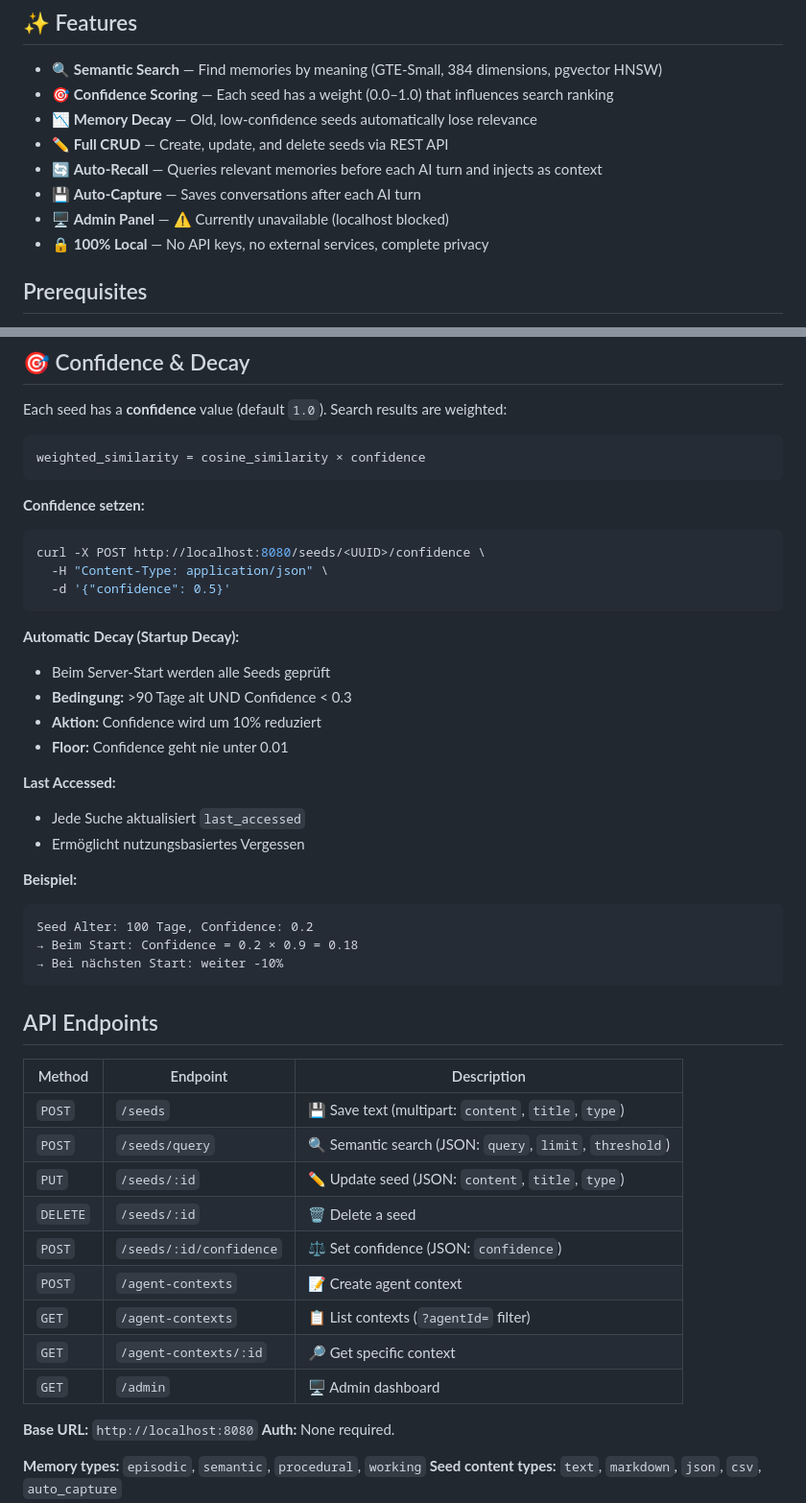
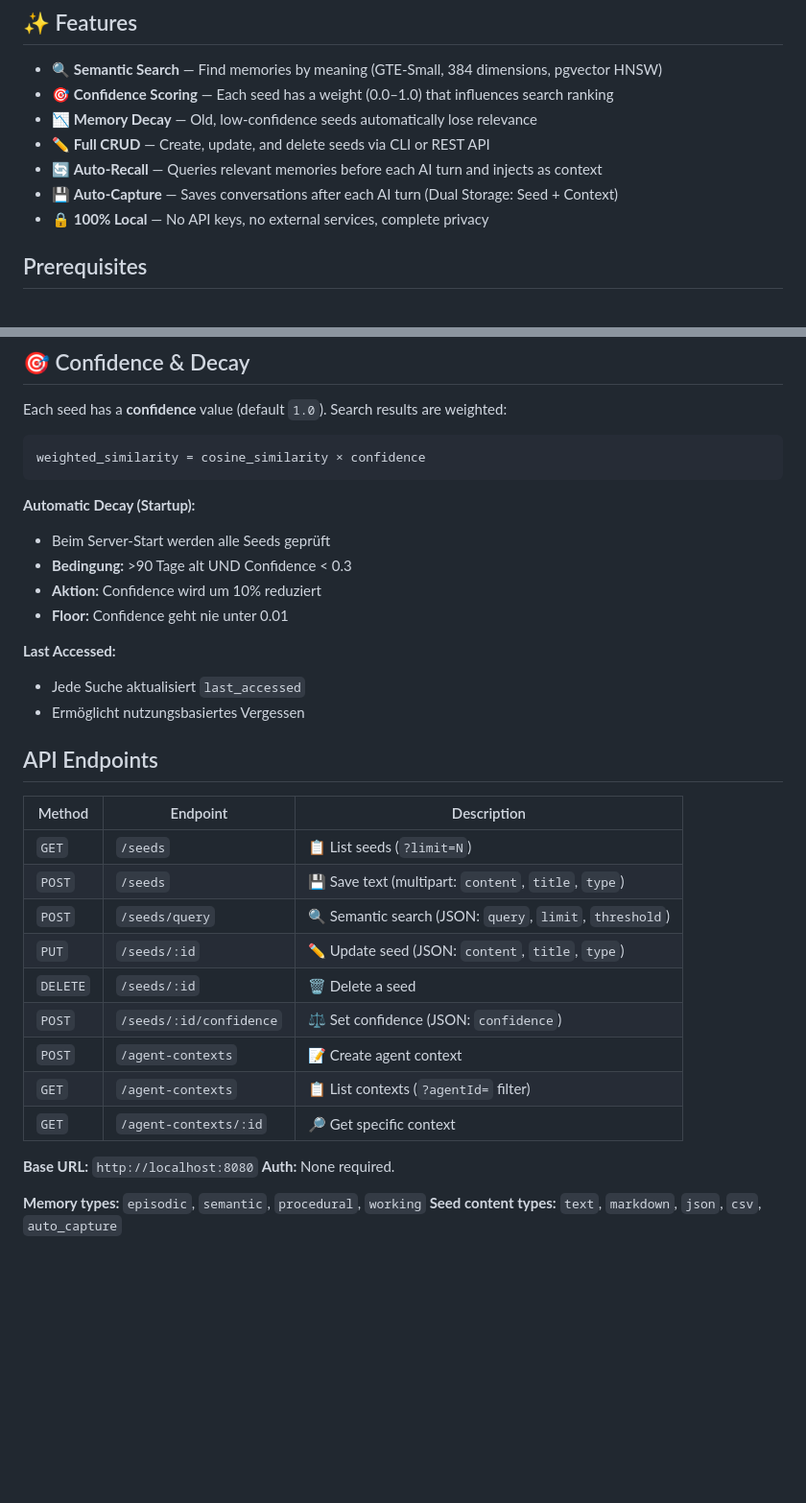
Before and after one commit to cabroe/jarvis-memory, a Markdown page: SKILL.md, 2 parts joined by grey strips. Shown at 96% size. Drawn GitHub-style; blank space fills up the shorter version.

````diff
--- a/SKILL.md
+++ b/SKILL.md
@@ -14,10 +14,9 @@ Persistent memory storage with semantic search, confidence scoring, and memory d
 - 🔍 **Semantic Search** — Find memories by meaning (GTE-Small, 384 dimensions, pgvector HNSW)
 - 🎯 **Confidence Scoring** — Each seed has a weight (0.0–1.0) that influences search ranking
 - 📉 **Memory Decay** — Old, low-confidence seeds automatically lose relevance
-- ✏️ **Full CRUD** — Create, update, and delete seeds via REST API
+- ✏️ **Full CRUD** — Create, update, and delete seeds via CLI or REST API
 - 🔄 **Auto-Recall** — Queries relevant memories before each AI turn and injects as context
-- 💾 **Auto-Capture** — Saves conversations after each AI turn
-- 🖥️ **Admin Panel** — ⚠️ Currently unavailable (localhost blocked)
+- 💾 **Auto-Capture** — Saves conversations after each AI turn (Dual Storage: Seed + Context)
 - 🔒 **100% Local** — No API keys, no external services, complete privacy
 
 ## Prerequisites
@@ -124,14 +110,7 @@ Each seed has a **confidence** value (default `1.0`). Search results are weighte
 weighted_similarity = cosine_similarity × confidence
 ```
 
-**Confidence setzen:**
-```bash
-curl -X POST http://localhost:8080/seeds/<UUID>/confidence \
-  -H "Content-Type: application/json" \
-  -d '{"confidence": 0.5}'
-```
-
-**Automatic Decay (Startup Decay):**
+**Automatic Decay (Startup):**
 - Beim Server-Start werden alle Seeds geprüft
 - **Bedingung:** >90 Tage alt UND Confidence < 0.3
 - **Aktion:** Confidence wird um 10% reduziert
@@ -141,17 +120,11 @@ curl -X POST http://localhost:8080/seeds/<UUID>/confidence \
 - Jede Suche aktualisiert `last_accessed`
 - Ermöglicht nutzungsbasiertes Vergessen
 
-**Beispiel:**
-```
-Seed Alter: 100 Tage, Confidence: 0.2
-→ Beim Start: Confidence = 0.2 × 0.9 = 0.18
-→ Bei nächsten Start: weiter -10%
-```
-
 ## API Endpoints
 
 | Method | Endpoint | Description |
 |--------|----------|-------------|
+| `GET` | `/seeds` | 📋 List seeds (`?limit=N`) |
 | `POST` | `/seeds` | 💾 Save text (multipart: `content`, `title`, `type`) |
 | `POST` | `/seeds/query` | 🔍 Semantic search (JSON: `query`, `limit`, `threshold`) |
 | `PUT` | `/seeds/:id` | ✏️ Update seed (JSON: `content`, `title`, `type`) |
@@ -160,7 +133,6 @@ Seed Alter: 100 Tage, Confidence: 0.2
 | `POST` | `/agent-contexts` | 📝 Create agent context |
 | `GET` | `/agent-contexts` | 📋 List contexts (`?agentId=` filter) |
 | `GET` | `/agent-contexts/:id` | 🔎 Get specific context |
-| `GET` | `/admin` | 🖥️ Admin dashboard |
 
 **Base URL:** `http://localhost:8080`
 **Auth:** None required.
````
Also changed, not shown: other parts of SKILL.md (+28 -41 lines).
